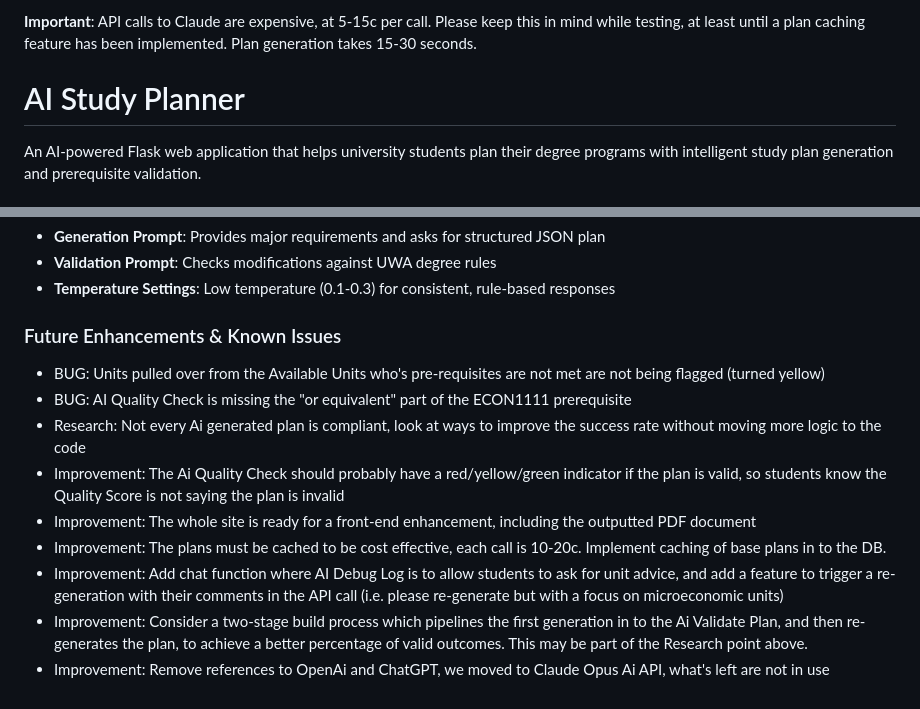
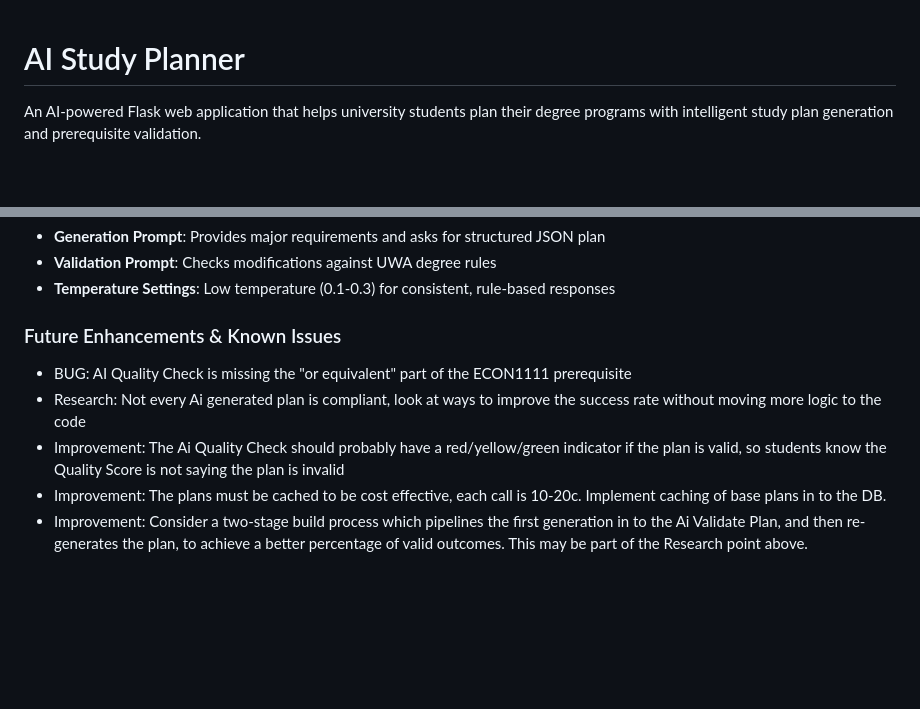
Before and after one commit to meiliyuri/AI-Study-Planner-Group8, a Markdown page: README.md, 2 parts joined by grey strips. GitHub-like rendering; blank space fills up the shorter version.

Commit message:
Update Web demo screenshot, Future Enhancements & Known Issues

```diff
--- a/README.md
+++ b/README.md
@@ -1,5 +1,3 @@
-**Important**: API calls to Claude are expensive, at 5-15c per call. Please keep this in mind while testing, at least until a plan caching feature has been implemented. Plan generation takes 15-30 seconds.
-
 # AI Study Planner
 
 An AI-powered Flask web application that helps university students plan their degree programs with intelligent study plan generation and prerequisite validation.
@@ -139,12 +138,8 @@ Uses a multi-step AI pipeline:
 
 ### Future Enhancements & Known Issues
 
-- BUG: Units pulled over from the Available Units who's pre-requisites are not met are not being flagged (turned yellow)
 - BUG: AI Quality Check is missing the "or equivalent" part of the ECON1111 prerequisite
 - Research: Not every Ai generated plan is compliant, look at ways to improve the success rate without moving more logic to the code
 - Improvement: The Ai Quality Check should probably have a red/yellow/green indicator if the plan is valid, so students know the Quality Score is not saying the plan is invalid
-- Improvement: The whole site is ready for a front-end enhancement, including the outputted PDF document
 - Improvement: The plans must be cached to be cost effective, each call is 10-20c. Implement caching of base plans in to the DB.
-- Improvement: Add chat function where AI Debug Log is to allow students to ask for unit advice, and add a feature to trigger a re-generation with their comments in the API call (i.e. please re-generate but with a focus on microeconomic units)
 - Improvement: Consider a two-stage build process which pipelines the first generation in to the Ai Validate Plan, and then re-generates the plan, to achieve a better percentage of valid outcomes. This may be part of the Research point above.
-- Improvement: Remove references to OpenAi and ChatGPT, we moved to Claude Opus Ai API, what's left are not in use
```
Also changed, not shown: other parts of README.md (+3 -2 lines).
